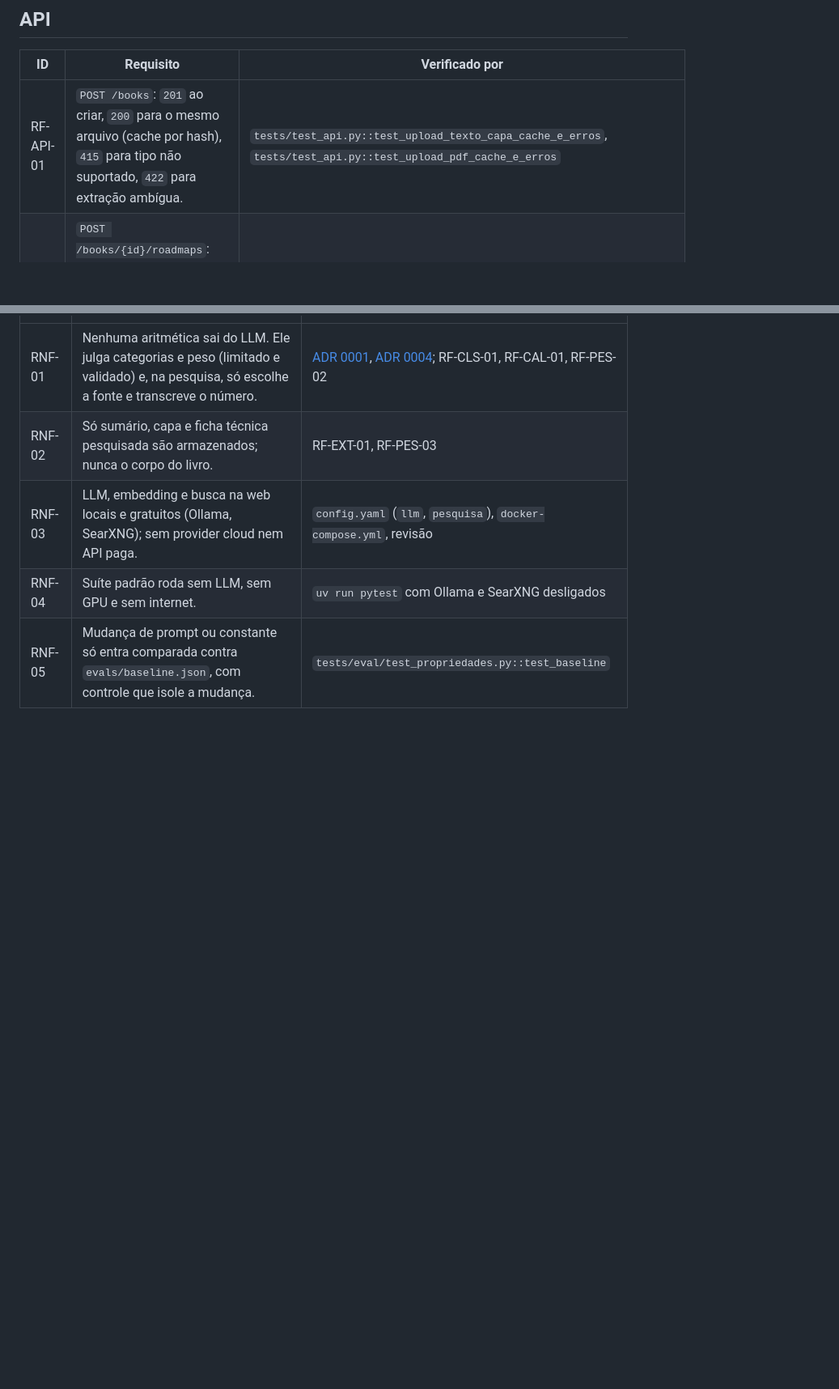
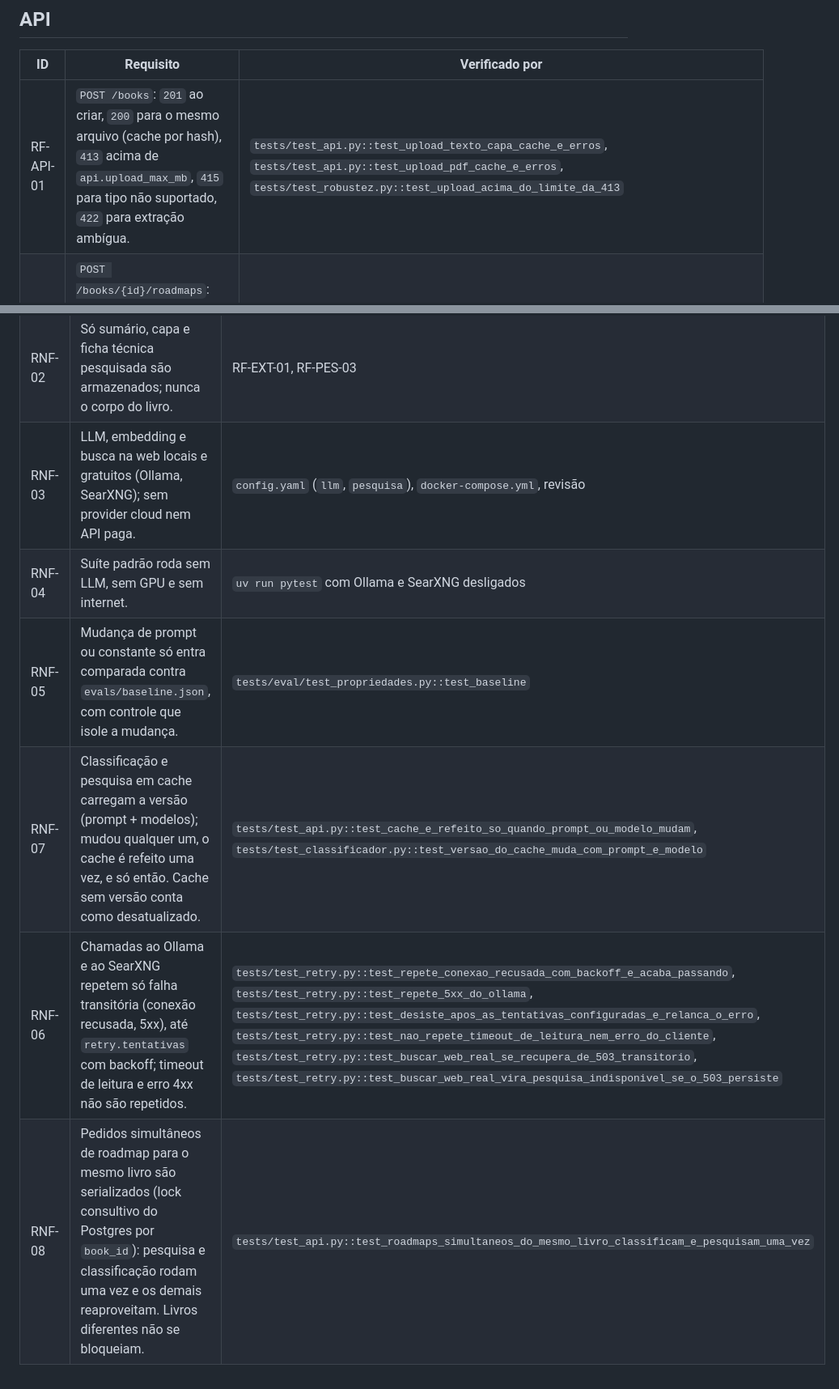
Before and after one commit to michaelborges21/roadmap-backend, a Markdown page: specs/requisitos.md, 2 parts joined by grey strips. Shown at 81% size. Drawn GitHub-style; blank space fills up the shorter version.

```diff
--- a/specs/requisitos.md
+++ b/specs/requisitos.md
@@ -63,6 +63,6 @@ referência apontar para teste inexistente ou se um RF ficar sem teste.
 
 | ID | Requisito | Verificado por |
 |---|---|---|
-| RF-API-01 | `POST /books`: `201` ao criar, `200` para o mesmo arquivo (cache por hash), `415` para tipo não suportado, `422` para extração ambígua. | `tests/test_api.py::test_upload_texto_capa_cache_e_erros`, `tests/test_api.py::test_upload_pdf_cache_e_erros` |
+| RF-API-01 | `POST /books`: `201` ao criar, `200` para o mesmo arquivo (cache por hash), `413` acima de `api.upload_max_mb`, `415` para tipo não suportado, `422` para extração ambígua. | `tests/test_api.py::test_upload_texto_capa_cache_e_erros`, `tests/test_api.py::test_upload_pdf_cache_e_erros`, `tests/test_robustez.py::test_upload_acima_do_limite_da_413` |
 | RF-API-02 | `POST /books/{id}/roadmaps`: `201`; `404` sem livro; `422` sem sumário ou com pedido inválido; o plano traz `paginas` (origem) e `avisos`. | `tests/test_api.py::test_fluxo_roadmap`, `tests/test_api.py::test_roadmap_de_sumario_sem_paginas` |
 | RF-API-03 | `GET /roadmaps/{id}/explicar`: o LLM redige a partir dos fatores persistidos ou do motivo da exclusão; `404` para capítulo inexistente. | `tests/test_api.py::test_fluxo_roadmap`, `tests/test_classificador.py::test_explicar_recebe_dados_calculados` |
@@ -76,3 +78,6 @@ referência apontar para teste inexistente ou se um RF ficar sem teste.
 | RNF-03 | LLM, embedding e busca na web locais e gratuitos (Ollama, SearXNG); sem provider cloud nem API paga. | `config.yaml` (`llm`, `pesquisa`), `docker-compose.yml`, revisão |
 | RNF-04 | Suíte padrão roda sem LLM, sem GPU e sem internet. | `uv run pytest` com Ollama e SearXNG desligados |
 | RNF-05 | Mudança de prompt ou constante só entra comparada contra `evals/baseline.json`, com controle que isole a mudança. | `tests/eval/test_propriedades.py::test_baseline` |
+| RNF-07 | Classificação e pesquisa em cache carregam a versão (prompt + modelos); mudou qualquer um, o cache é refeito uma vez, e só então. Cache sem versão conta como desatualizado. | `tests/test_api.py::test_cache_e_refeito_so_quando_prompt_ou_modelo_mudam`, `tests/test_classificador.py::test_versao_do_cache_muda_com_prompt_e_modelo` |
+| RNF-06 | Chamadas ao Ollama e ao SearXNG repetem só falha transitória (conexão recusada, 5xx), até `retry.tentativas` com backoff; timeout de leitura e erro 4xx não são repetidos. | `tests/test_retry.py::test_repete_conexao_recusada_com_backoff_e_acaba_passando`, `tests/test_retry.py::test_repete_5xx_do_ollama`, `tests/test_retry.py::test_desiste_apos_as_tentativas_configuradas_e_relanca_o_erro`, `tests/test_retry.py::test_nao_repete_timeout_de_leitura_nem_erro_do_cliente`, `tests/test_retry.py::test_buscar_web_real_se_recupera_de_503_transitorio`, `tests/test_retry.py::test_buscar_web_real_vira_pesquisa_indisponivel_se_o_503_persiste` |
+| RNF-08 | Pedidos simultâneos de roadmap para o mesmo livro são serializados (lock consultivo do Postgres por `book_id`): pesquisa e classificação rodam uma vez e os demais reaproveitam. Livros diferentes não se bloqueiam. | `tests/test_api.py::test_roadmaps_simultaneos_do_mesmo_livro_classificam_e_pesquisam_uma_vez` |
```
Also changed, not shown: other parts of specs/requisitos.md (+3 -1 lines), specs/api.md (+25 -0 lines).
